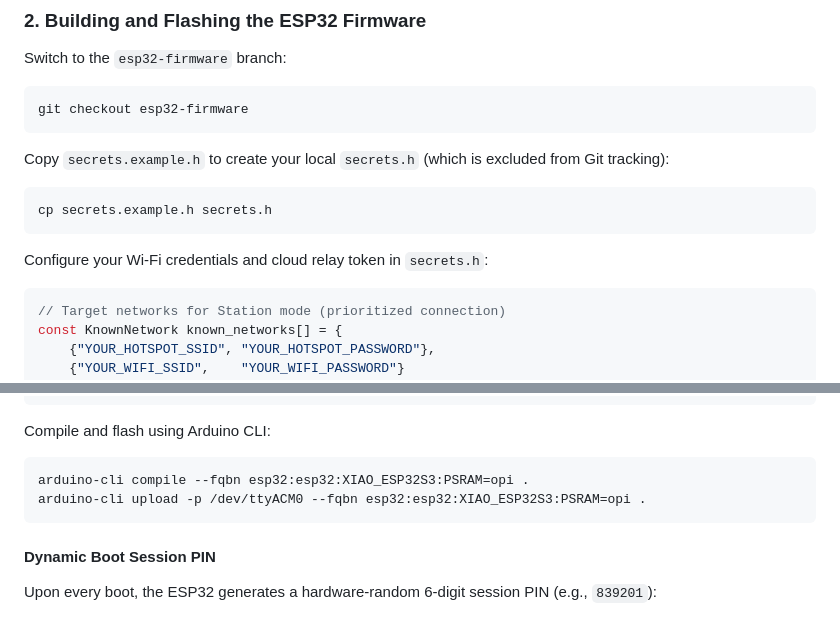
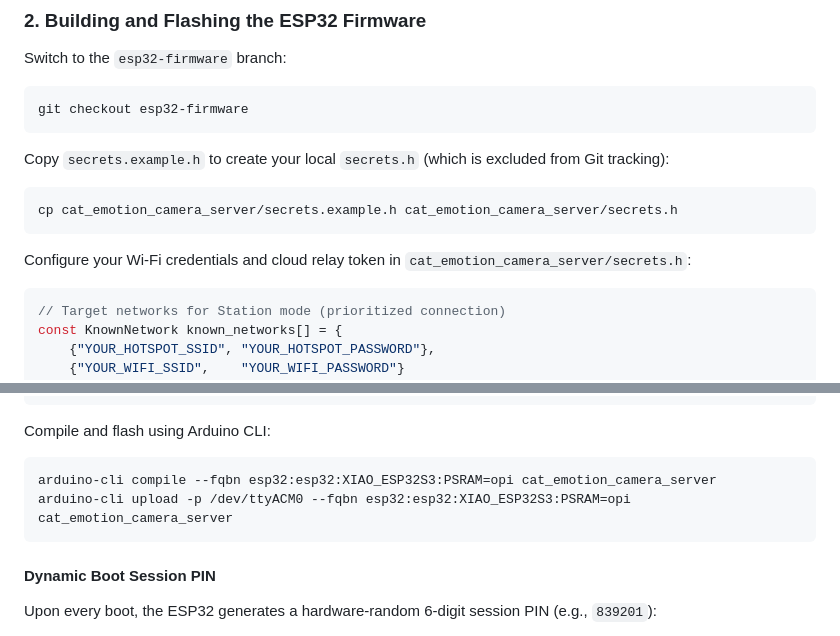
Before and after one commit to xushiexpresso15/Cat_Emotion, a Markdown page: README.md, 2 parts joined by grey strips. Drawn GitHub-style.

Commit message:
docs: update ESP32 sketch directory path in build instructions

````diff
--- a/README.md
+++ b/README.md
@@ -58,9 +58,9 @@ git checkout esp32-firmware
 ```
 Copy `secrets.example.h` to create your local `secrets.h` (which is excluded from Git tracking):
 ```bash
-cp secrets.example.h secrets.h
+cp cat_emotion_camera_server/secrets.example.h cat_emotion_camera_server/secrets.h
 ```
-Configure your Wi-Fi credentials and cloud relay token in `secrets.h`:
+Configure your Wi-Fi credentials and cloud relay token in `cat_emotion_camera_server/secrets.h`:
 ```cpp
 // Target networks for Station mode (prioritized connection)
 const KnownNetwork known_networks[] = {
@@ -78,8 +78,8 @@ const char*    cloud_relay_token   = "your_stream_secret_here";
 ```
 Compile and flash using Arduino CLI:
 ```bash
-arduino-cli compile --fqbn esp32:esp32:XIAO_ESP32S3:PSRAM=opi .
-arduino-cli upload -p /dev/ttyACM0 --fqbn esp32:esp32:XIAO_ESP32S3:PSRAM=opi .
+arduino-cli compile --fqbn esp32:esp32:XIAO_ESP32S3:PSRAM=opi cat_emotion_camera_server
+arduino-cli upload -p /dev/ttyACM0 --fqbn esp32:esp32:XIAO_ESP32S3:PSRAM=opi cat_emotion_camera_server
 ```
 
 #### Dynamic Boot Session PIN
````
